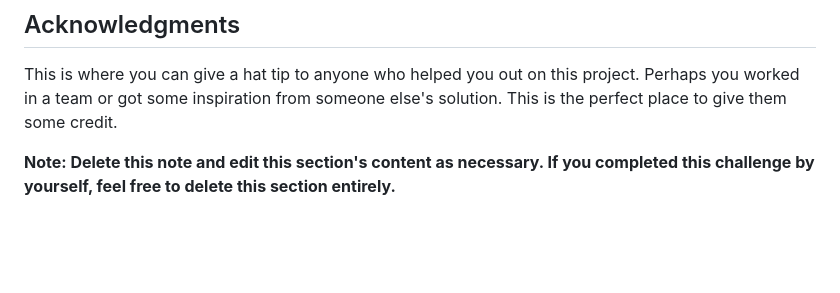
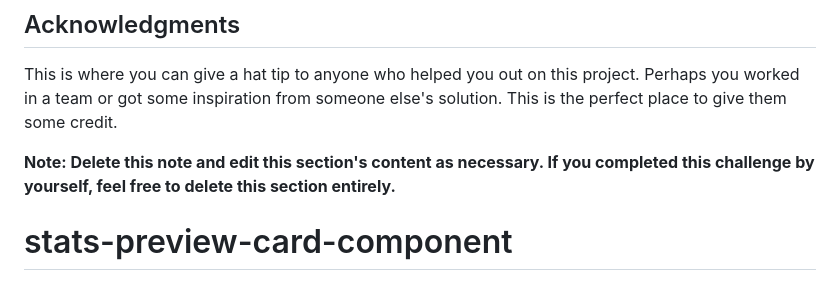
Before and after one commit to justPulfer/stats-preview-card-component, a Markdown page: README.md, the part around the change. GitHub-like rendering; blank space fills up the shorter version.

```diff
--- a/README.md
+++ b/README.md
@@ -108,3 +108,4 @@ Use this section to outline areas that you want to continue focusing on in futur
 This is where you can give a hat tip to anyone who helped you out on this project. Perhaps you worked in a team or got some inspiration from someone else's solution. This is the perfect place to give them some credit.
 
 **Note: Delete this note and edit this section's content as necessary. If you completed this challenge by yourself, feel free to delete this section entirely.**
+# stats-preview-card-component
```
